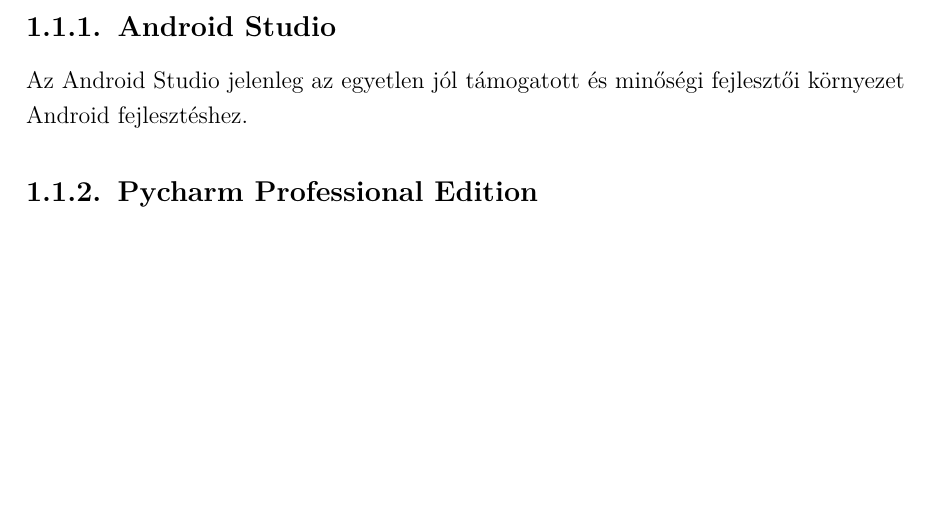
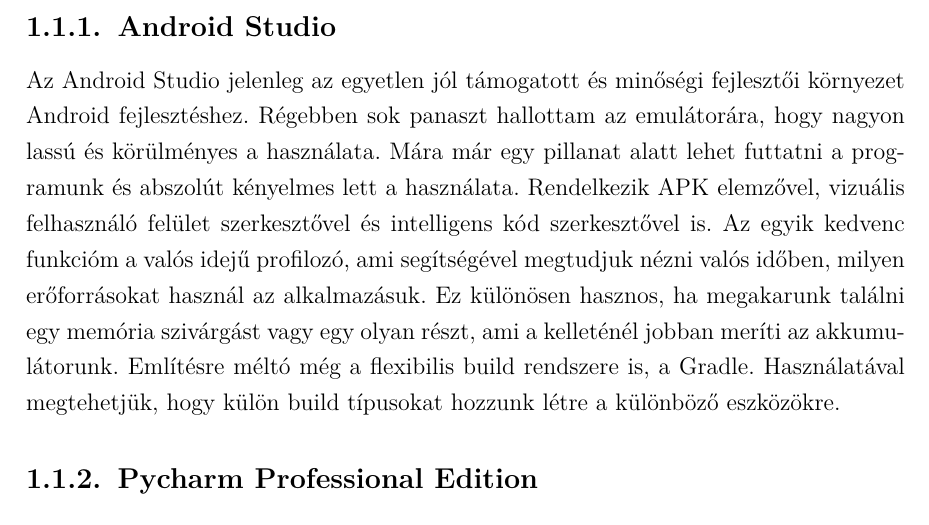
Before and after one commit to t0thkr1s/thesis, a LaTeX thesis (thesis.tex): part of page 4 of 13, cut so that both start at the same text, the shorter picture padded with empty space. Compiled offline with pdfLaTeX.

Commit message:
update Android section

```diff
--- a/thesis.tex
+++ b/thesis.tex
@@ -54,6 +54,12 @@
 \subsection{Android Studio}
 
 Az Android Studio jelenleg az egyetlen jól támogatott és minőségi fejlesztői környezet Android fejlesztéshez.
+Régebben sok panaszt hallottam az emulátorára, hogy nagyon lassú és körülményes a használata.
+Mára már egy pillanat alatt lehet futtatni a programunk és abszolút kényelmes lett a használata.
+Rendelkezik APK elemzővel, vizuális felhasználó felület szerkesztővel és intelligens kód szerkesztővel is.
+Az egyik kedvenc funkcióm a valós idejű profilozó, ami segítségével megtudjuk nézni valós időben, milyen erőforrásokat használ az alkalmazásuk.
+Ez különösen hasznos, ha megakarunk találni egy memória szivárgást vagy egy olyan részt, ami a kelleténél jobban meríti az akkumulátorunk.
+Említésre méltó még a flexibilis build rendszere is, a Gradle. Használatával megtehetjük, hogy külön build típusokat hozzunk létre a különböző eszközökre.
 
 \subsection{Pycharm Professional Edition}
 
```
